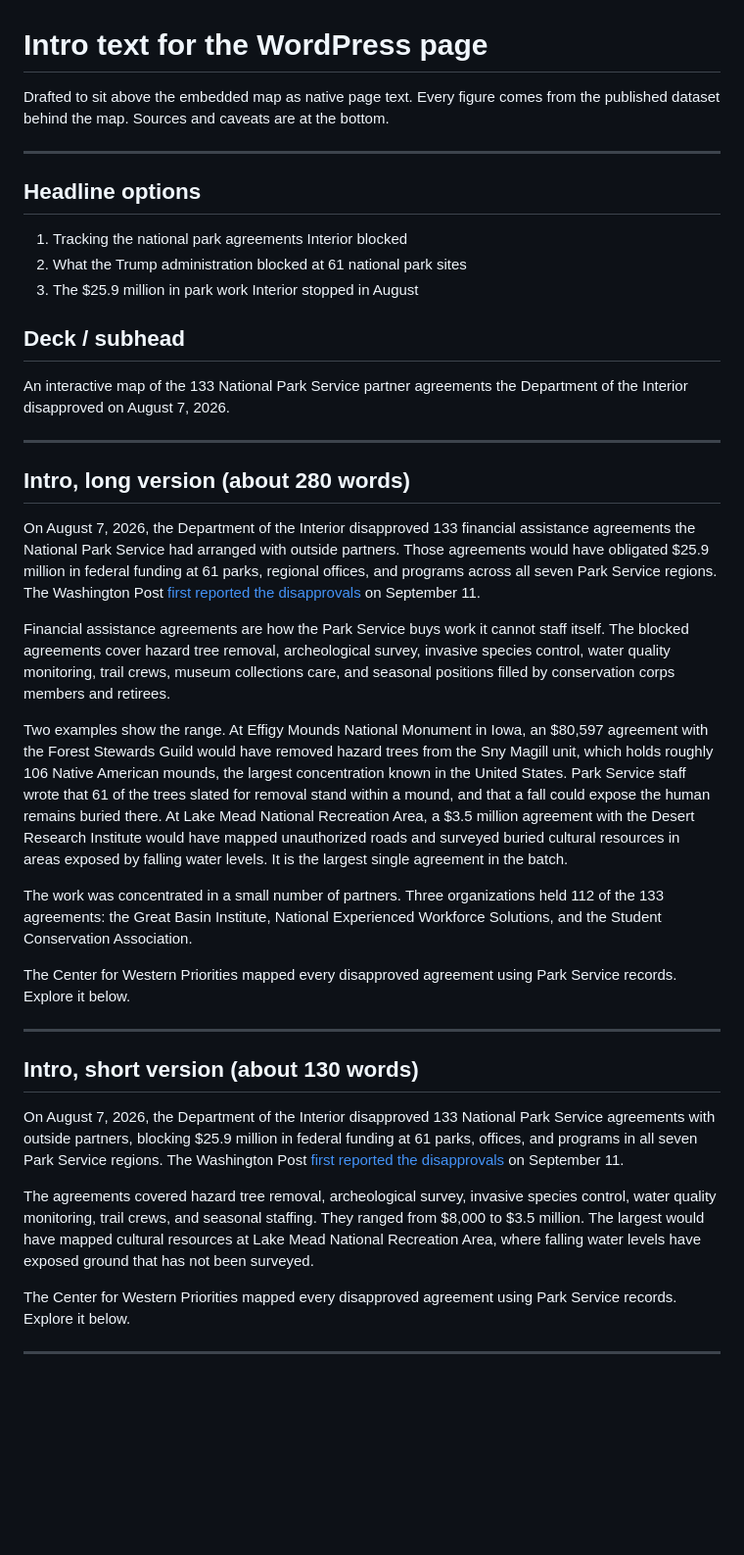
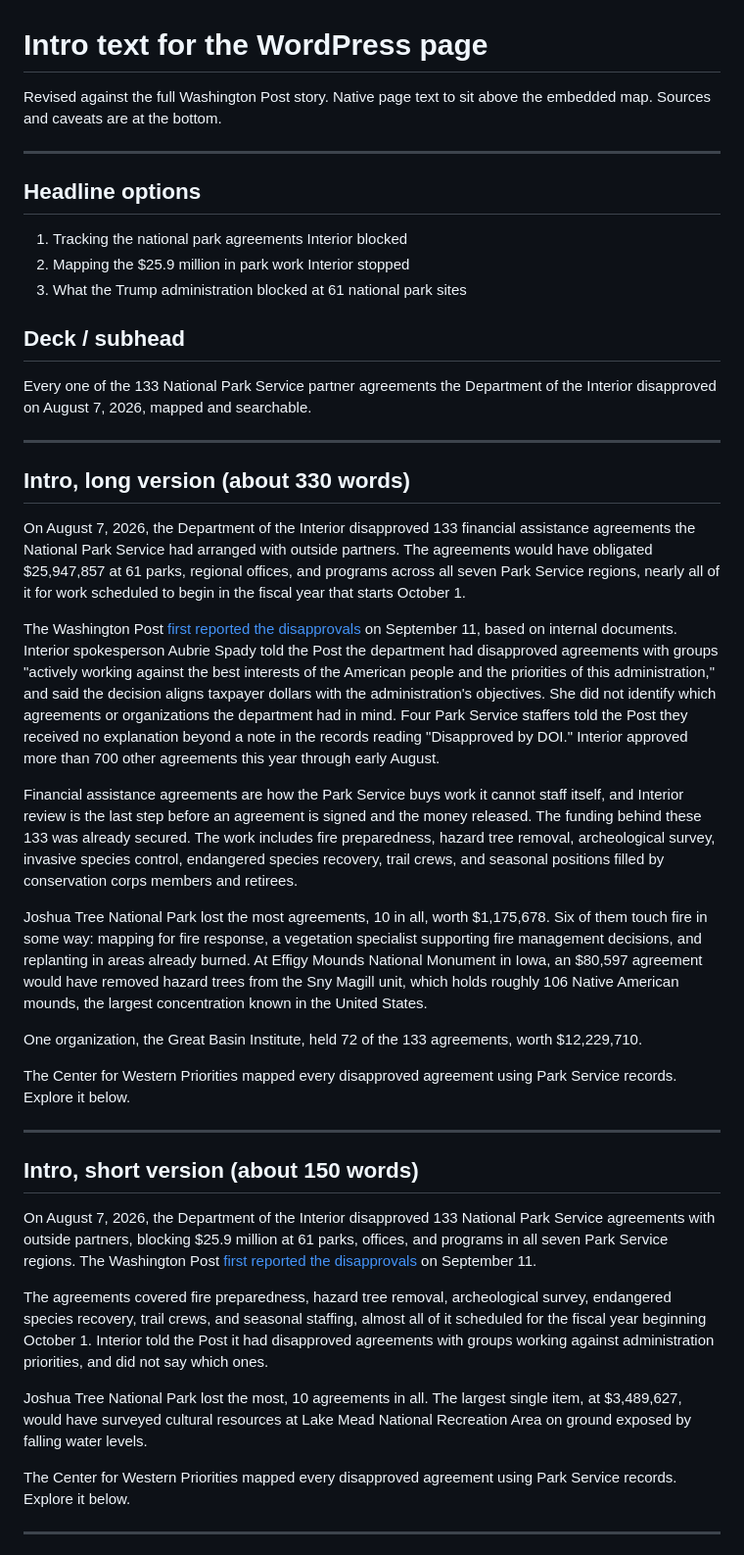
Before and after one commit to Center-for-Western-Priorities/2026-NPS-Agreement-Disapprovals, a Markdown page: Claude outputs/map-intro-draft.md, the part around one of its changes. Shown at 98% size. Rendered like a GitHub page; blank space fills up the shorter version.

```diff
--- a/Claude outputs/map-intro-draft.md
+++ b/Claude outputs/map-intro-draft.md
@@ -1,41 +1,45 @@
 # Intro text for the WordPress page
 
-Drafted to sit above the embedded map as native page text. Every figure comes from the
-published dataset behind the map. Sources and caveats are at the bottom.
+Revised against the full Washington Post story. Native page text to sit above the
+embedded map. Sources and caveats are at the bottom.
 
 ---
 
 ## Headline options
 
 1. Tracking the national park agreements Interior blocked
-2. What the Trump administration blocked at 61 national park sites
-3. The $25.9 million in park work Interior stopped in August
+2. Mapping the $25.9 million in park work Interior stopped
+3. What the Trump administration blocked at 61 national park sites
 
 ## Deck / subhead
 
-An interactive map of the 133 National Park Service partner agreements the Department of the Interior disapproved on August 7, 2026.
+Every one of the 133 National Park Service partner agreements the Department of the Interior disapproved on August 7, 2026, mapped and searchable.
 
 ---
 
-## Intro, long version (about 280 words)
+## Intro, long version (about 330 words)
 
-On August 7, 2026, the Department of the Interior disapproved 133 financial assistance agreements the National Park Service had arranged with outside partners. Those agreements would have obligated $25.9 million in federal funding at 61 parks, regional offices, and programs across all seven Park Service regions. The Washington Post [first reported the disapprovals](https://www.washingtonpost.com/climate-environment/2026/09/11/trump-administration-blocks-25-million-funding-national-parks/) on September 11.
+On August 7, 2026, the Department of the Interior disapproved 133 financial assistance agreements the National Park Service had arranged with outside partners. The agreements would have obligated $25,947,857 at 61 parks, regional offices, and programs across all seven Park Service regions, nearly all of it for work scheduled to begin in the fiscal year that starts October 1.
 
-Financial assistance agreements are how the Park Service buys work it cannot staff itself. The blocked agreements cover hazard tree removal, archeological survey, invasive species control, water quality monitoring, trail crews, museum collections care, and seasonal positions filled by conservation corps members and retirees.
+The Washington Post [first reported the disapprovals](https://www.washingtonpost.com/climate-environment/2026/09/11/trump-administration-blocks-25-million-funding-national-parks/) on September 11, based on internal documents. Interior spokesperson Aubrie Spady told the Post the department had disapproved agreements with groups "actively working against the best interests of the American people and the priorities of this administration," and said the decision aligns taxpayer dollars with the administration's objectives. She did not identify which agreements or organizations the department had in mind. Four Park Service staffers told the Post they received no explanation beyond a note in the records reading "Disapproved by DOI." Interior approved more than 700 other agreements this year through early August.
 
-Two examples show the range. At Effigy Mounds National Monument in Iowa, an $80,597 agreement with the Forest Stewards Guild would have removed hazard trees from the Sny Magill unit, which holds roughly 106 Native American mounds, the largest concentration known in the United States. Park Service staff wrote that 61 of the trees slated for removal stand within a mound, and that a fall could expose the human remains buried there. At Lake Mead National Recreation Area, a $3.5 million agreement with the Desert Research Institute would have mapped unauthorized roads and surveyed buried cultural resources in areas exposed by falling water levels. It is the largest single agreement in the batch.
+Financial assistance agreements are how the Park Service buys work it cannot staff itself, and Interior review is the last step before an agreement is signed and the money released. The funding behind these 133 was already secured. The work includes fire preparedness, hazard tree removal, archeological survey, invasive species control, endangered species recovery, trail crews, and seasonal positions filled by conservation corps members and retirees.
 
-The work was concentrated in a small number of partners. Three organizations held 112 of the 133 agreements: the Great Basin Institute, National Experienced Workforce Solutions, and the Student Conservation Association.
+Joshua Tree National Park lost the most agreements, 10 in all, worth $1,175,678. Six of them touch fire in some way: mapping for fire response, a vegetation specialist supporting fire management decisions, and replanting in areas already burned. At Effigy Mounds National Monument in Iowa, an $80,597 agreement would have removed hazard trees from the Sny Magill unit, which holds roughly 106 Native American mounds, the largest concentration known in the United States.
+
+One organization, the Great Basin Institute, held 72 of the 133 agreements, worth $12,229,710.
 
 The Center for Western Priorities mapped every disapproved agreement using Park Service records. Explore it below.
 
 ---
 
-## Intro, short version (about 130 words)
+## Intro, short version (about 150 words)
 
-On August 7, 2026, the Department of the Interior disapproved 133 National Park Service agreements with outside partners, blocking $25.9 million in federal funding at 61 parks, offices, and programs in all seven Park Service regions. The Washington Post [first reported the disapprovals](https://www.washingtonpost.com/climate-environment/2026/09/11/trump-administration-blocks-25-million-funding-national-parks/) on September 11.
+On August 7, 2026, the Department of the Interior disapproved 133 National Park Service agreements with outside partners, blocking $25.9 million at 61 parks, offices, and programs in all seven Park Service regions. The Washington Post [first reported the disapprovals](https://www.washingtonpost.com/climate-environment/2026/09/11/trump-administration-blocks-25-million-funding-national-parks/) on September 11.
 
-The agreements covered hazard tree removal, archeological survey, invasive species control, water quality monitoring, trail crews, and seasonal staffing. They ranged from $8,000 to $3.5 million. The largest would have mapped cultural resources at Lake Mead National Recreation Area, where falling water levels have exposed ground that has not been surveyed.
+The agreements covered fire preparedness, hazard tree removal, archeological survey, endangered species recovery, trail crews, and seasonal staffing, almost all of it scheduled for the fiscal year beginning October 1. Interior told the Post it had disapproved agreements with groups working against administration priorities, and did not say which ones.
+
+Joshua Tree National Park lost the most, 10 agreements in all. The largest single item, at $3,489,627, would have surveyed cultural resources at Lake Mead National Recreation Area on ground exposed by falling water levels.
 
 The Center for Western Priorities mapped every disapproved agreement using Park Service records. Explore it below.
 
```
Also changed, not shown: other parts of Claude outputs/map-intro-draft.md (+58 -22 lines).
